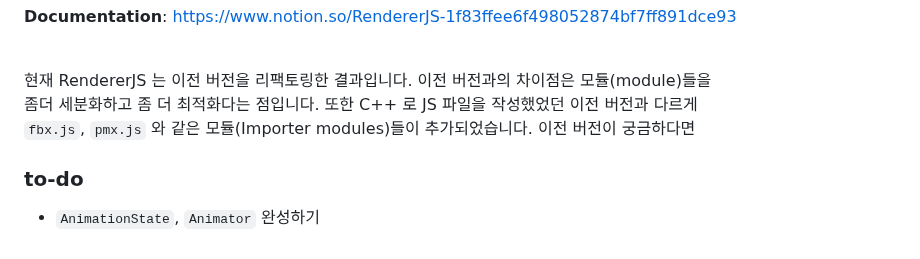
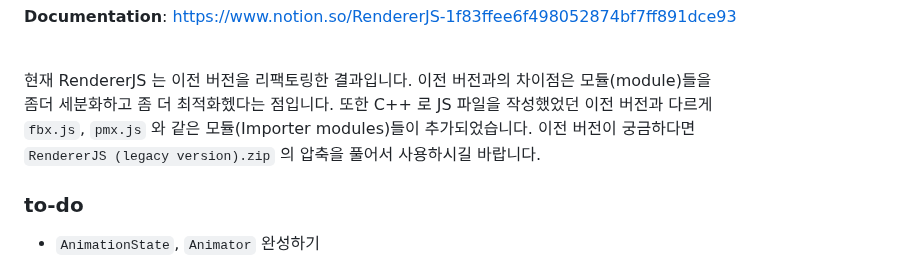
Before and after one commit to teumal/rendererJS, a Markdown page: README.md, the part around the change. GitHub-like rendering.

```diff
--- a/README.md
+++ b/README.md
@@ -13,8 +13,9 @@ RendererJS 를 구현하는데 참고한 참고자료(reference) 및 클래스
 **Documentation**: [https://www.notion.so/RendererJS-1f83ffee6f498052874bf7ff891dce93](https://satin-hill-a2d.notion.site/RendererJS-1f83ffee6f498052874bf7ff891dce93) <br><br>
 
 현재 RendererJS 는 이전 버전을 리팩토링한 결과입니다. 이전 버전과의 차이점은 모듈(module)들을 <br>
-좀더 세분화하고 좀 더 최적화다는 점입니다. 또한 C++ 로 JS 파일을 작성했었던 이전 버전과 다르게 <br>
+좀더 세분화하고 좀 더 최적화헸다는 점입니다. 또한 C++ 로 JS 파일을 작성했었던 이전 버전과 다르게 <br>
 `fbx.js`, `pmx.js` 와 같은 모듈(Importer modules)들이 추가되었습니다. 이전 버전이 궁금하다면 <br>
+`RendererJS (legacy version).zip` 의 압축을 풀어서 사용하시길 바랍니다.
 
 
 ### to-do
```
